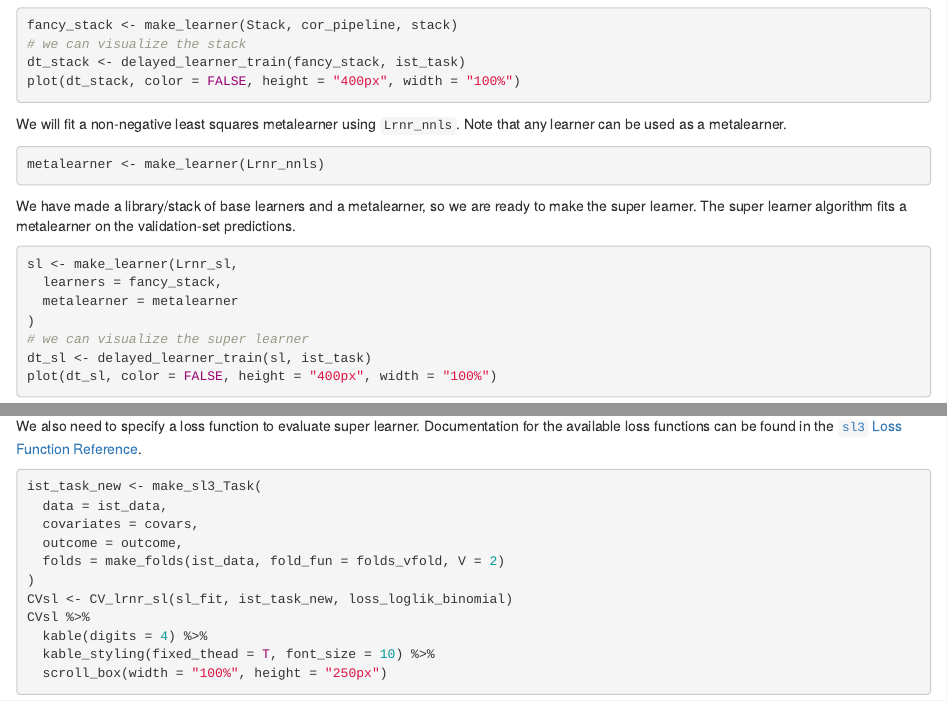
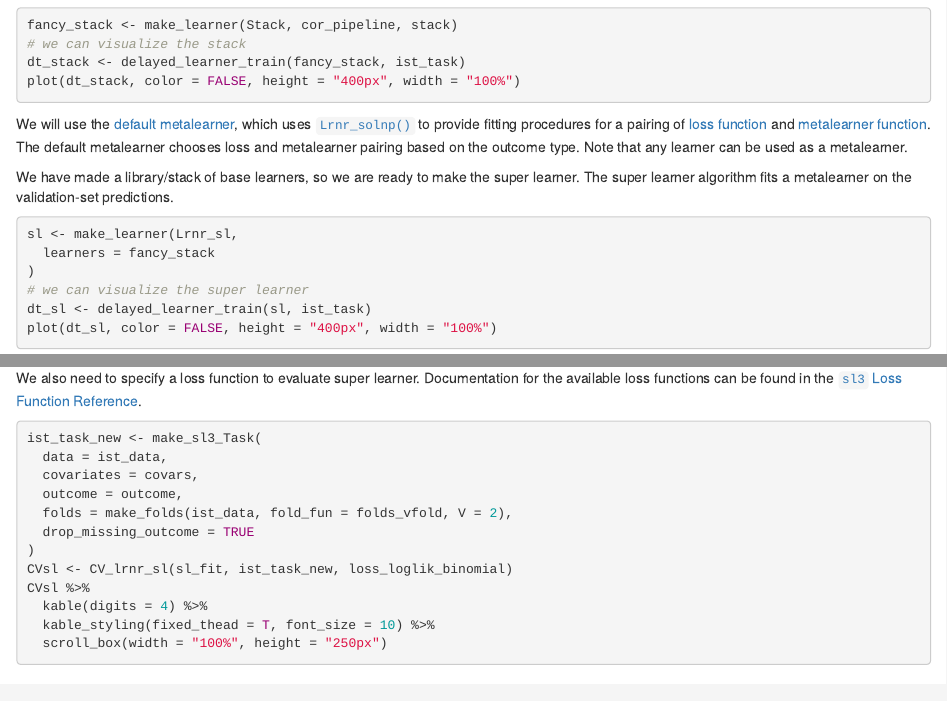
Before and after one commit to tlverse/deming2019-workshop, an R Markdown document (05-sl3.Rmd): the page in a window 1100 px wide, from 5480 px down, and a second part further down, joined at a grey line. Rendered offline with R 4.5, knitr and Pandoc, with nearby package versions; the code chunks are not run, so their results and figures are left out; drawn as R Markdown's standard HTML page in place of the format the file asks for.

````diff
--- a/05-sl3.Rmd
+++ b/05-sl3.Rmd
@@ -361,21 +361,23 @@
 plot(dt_stack, color = FALSE, height = "400px", width = "100%")
 ```
 
-We will fit a non-negative least squares metalearner using `Lrnr_nnls`. Note
-that any learner can be used as a metalearner.
+We will use the [default
+metalearner](https://github.com/tlverse/sl3/blob/master/R/default_metalearner.R),
+which uses [`Lrnr_solnp()`](https://github.com/tlverse/sl3/blob/master/R/Lrnr_solnp.R)
+to provide fitting procedures for a pairing of [loss
+function](https://github.com/tlverse/sl3/blob/master/R/loss_functions.R) and
+[metalearner
+function](https://github.com/tlverse/sl3/blob/master/R/metalearners.R). The
+default metalearner chooses loss and metalearner pairing based on the outcome
+type. Note that any learner can be used as a metalearner.
 
-```{r metalearner}
-metalearner <- make_learner(Lrnr_nnls)
-```
-
-We have made a library/stack of base learners and a metalearner, so we
-are ready to make the super learner. The super learner algorithm fits a
-metalearner on the validation-set predictions.
+We have made a library/stack of base learners, so we are ready to make the super
+learner. The super learner algorithm fits a metalearner on the validation-set
+predictions.
 
 ```{r make-sl}
 sl <- make_learner(Lrnr_sl,
-  learners = fancy_stack,
-  metalearner = metalearner
+  learners = fancy_stack
 )
 # we can visualize the super learner
 dt_sl <- delayed_learner_train(sl, ist_task)
@@ -435,7 +437,8 @@
   data = ist_data,
   covariates = covars,
   outcome = outcome,
-  folds = make_folds(ist_data, fold_fun = folds_vfold, V = 2)
+  folds = make_folds(ist_data, fold_fun = folds_vfold, V = 2),
+  drop_missing_outcome = TRUE
 )
 CVsl <- CV_lrnr_sl(sl_fit, ist_task_new, loss_loglik_binomial)
 CVsl %>%
````
